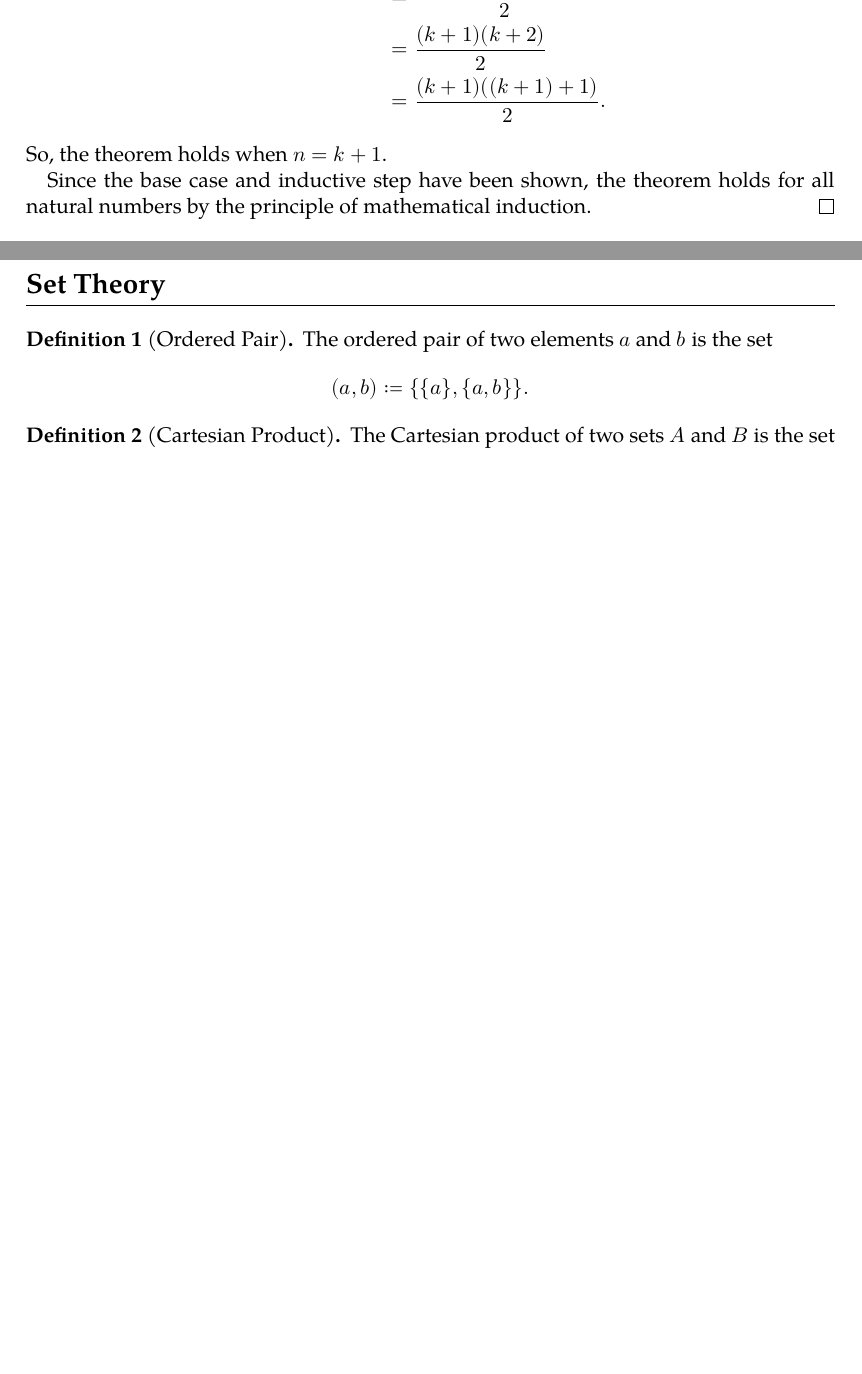
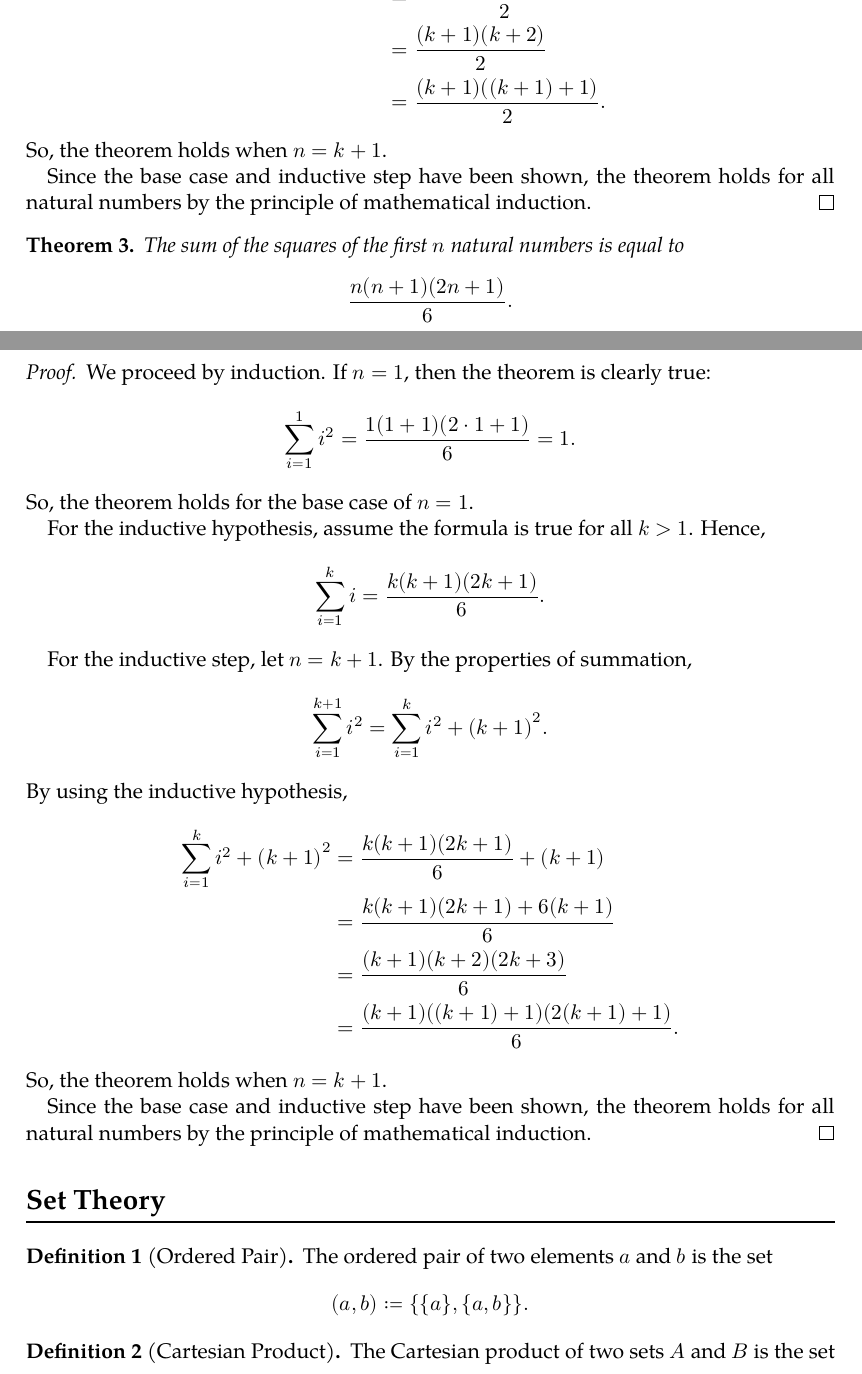
Before and after one commit to severen/maths, a LaTeX document (Proofs/proofs.tex): two parts of pages 4 and 5 of 7 before the commit and two parts of pages 4 and 5 of 8 after it, joined at a grey line, cut so that both start at the same text, the shorter picture padded with empty space. Compiled offline with XeLaTeX; a missing font is replaced by an installed copy or a similar font.

Commit message:
Add proof of the sum of the squares of the first n natural numbers

```diff
--- a/Proofs/proofs.tex
+++ b/Proofs/proofs.tex
@@ -245,6 +245,43 @@ that I \textit{hope} are correct.
   all natural numbers by the principle of mathematical induction.
 \end{proof}
 
+\begin{theorem}
+  The sum of the squares of the first \(n\) natural numbers is equal to
+  \[ \frac{n(n + 1)(2n + 1)}{6}. \]
+\end{theorem}
+
+\begin{proof}
+  We proceed by induction. If \(n = 1\), then the theorem is clearly true:
+  \begin{equation*}
+    ∑_{i = 1}^1 i^2 = \frac{1(1 + 1)(2 ⋅1 + 1)}{6} = 1.
+  \end{equation*}
+  So, the theorem holds for the base case of \(n = 1\).
+
+  For the inductive hypothesis, assume the formula is true for all \(k > 1\).
+  Hence,
+  \begin{equation*}
+    ∑_{i = 1}^k i = \frac{k(k + 1)(2k + 1)}{6}.
+  \end{equation*}
+
+  For the inductive step, let \(n = k + 1\). By the properties of summation,
+  \begin{equation*}
+    ∑_{i = 1}^{k + 1} i^2 = ∑_{i = 1}^k i^2 + {(k + 1)}^2.
+  \end{equation*}
+  By using the inductive hypothesis,
+  \begin{equation*}
+  \begin{split}
+    ∑_{i = 1}^k i^2 + {(k + 1)}^2 &= \frac{k(k + 1)(2k + 1)}{6} + (k + 1) \\
+                                  &= \frac{k(k + 1)(2k + 1) + 6(k + 1)}{6} \\
+                                  &= \frac{(k + 1)(k + 2)(2k + 3)}{6} \\
+                                  &= \frac{(k + 1)((k + 1) + 1)(2(k + 1) + 1)}{6}.
+  \end{split}
+  \end{equation*}
+  So, the theorem holds when \(n = k + 1\).
+
+  Since the base case and inductive step have been shown, the theorem holds for
+  all natural numbers by the principle of mathematical induction.
+\end{proof}
+
 \section*{Set Theory}
 
 \begin{definition}[Ordered Pair]\label{def:ordered_pair}
```
Also changed, not shown: Proofs/proofs.pdf.
